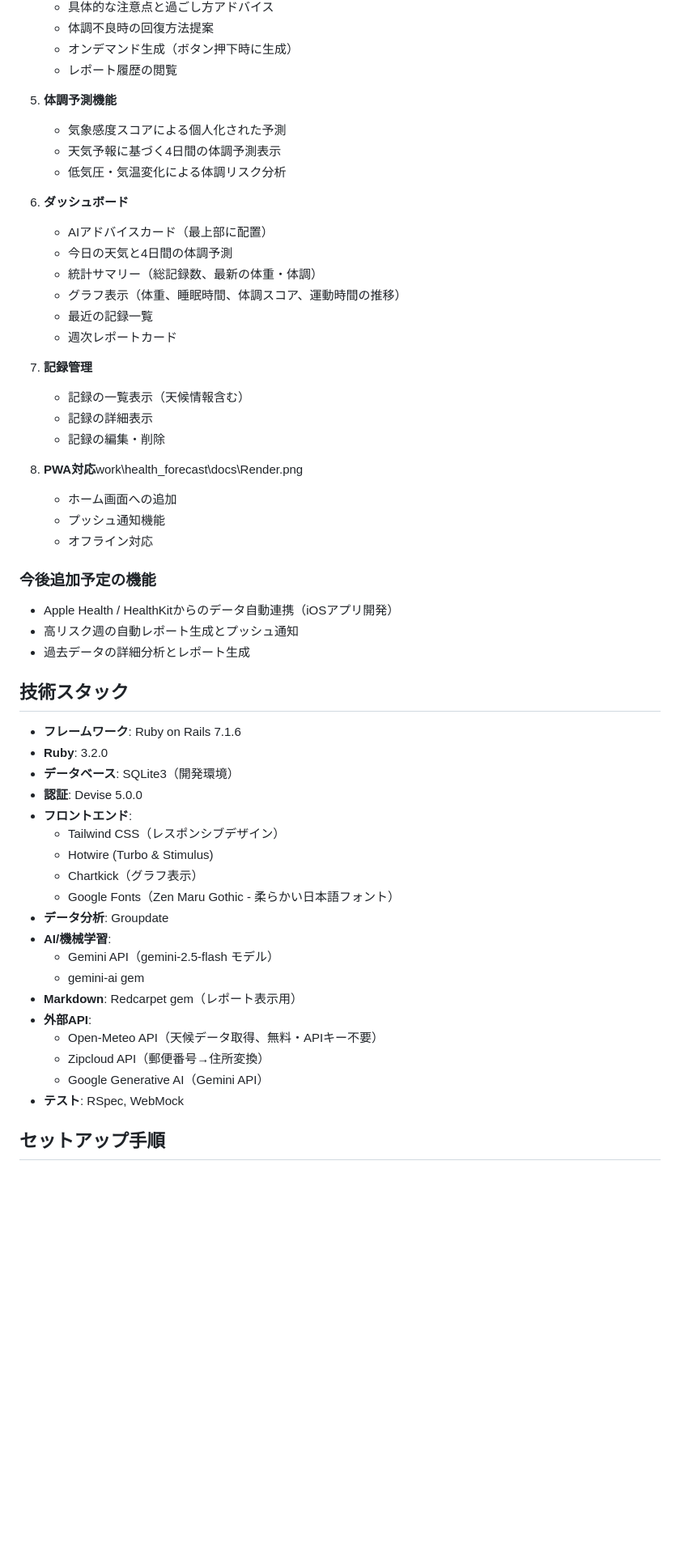
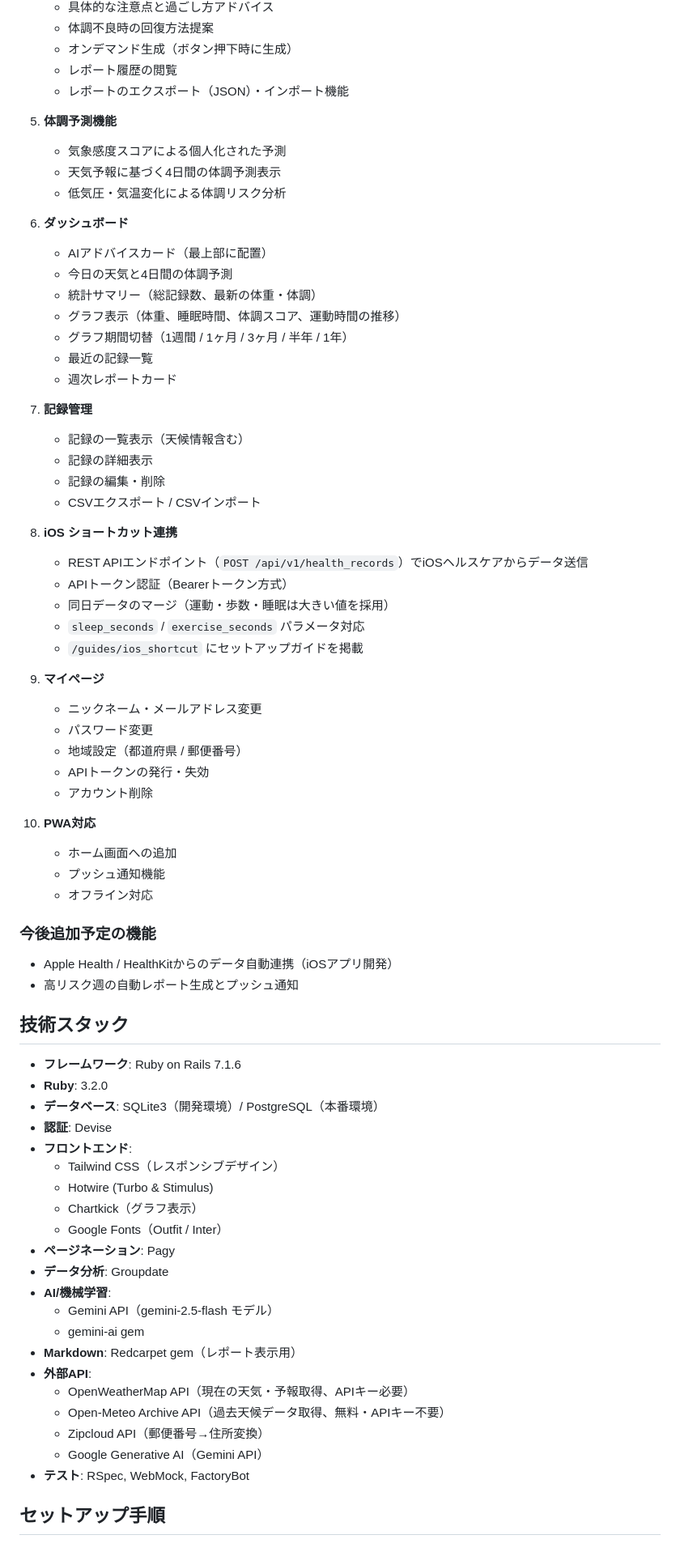
Before and after one commit to koharin55/health_forecast, a Markdown page: README.md, the part around one of its changes. Shown at 81% size. Rendered like a GitHub page; blank space fills up the shorter version.

```diff
--- a/README.md
+++ b/README.md
@@ -49,6 +48,7 @@ PreCareは、日々の健康データを記録・可視化し、AIを活用し
    - 体調不良時の回復方法提案
    - オンデマンド生成（ボタン押下時に生成）
    - レポート履歴の閲覧
+   - レポートのエクスポート（JSON）・インポート機能
 
 5. **体調予測機能**
    - 気象感度スコアによる個人化された予測
@@ -60,6 +60,7 @@ PreCareは、日々の健康データを記録・可視化し、AIを活用し
    - 今日の天気と4日間の体調予測
    - 統計サマリー（総記録数、最新の体重・体調）
    - グラフ表示（体重、睡眠時間、体調スコア、運動時間の推移）
+   - グラフ期間切替（1週間 / 1ヶ月 / 3ヶ月 / 半年 / 1年）
    - 最近の記録一覧
    - 週次レポートカード
 
@@ -67,40 +68,55 @@ PreCareは、日々の健康データを記録・可視化し、AIを活用し
    - 記録の一覧表示（天候情報含む）
    - 記録の詳細表示
    - 記録の編集・削除
+   - CSVエクスポート / CSVインポート
 
-8. **PWA対応**work\health_forecast\docs\Render.png
+8. **iOS ショートカット連携**
+   - REST APIエンドポイント（`POST /api/v1/health_records`）でiOSヘルスケアからデータ送信
+   - APIトークン認証（Bearerトークン方式）
+   - 同日データのマージ（運動・歩数・睡眠は大きい値を採用）
+   - `sleep_seconds` / `exercise_seconds` パラメータ対応
+   - `/guides/ios_shortcut` にセットアップガイドを掲載
 
-   - ホーム画面への追加
-   - プッシュ通知機能
-   - オフライン対応
+9. **マイページ**
+   - ニックネーム・メールアドレス変更
+   - パスワード変更
+   - 地域設定（都道府県 / 郵便番号）
+   - APIトークンの発行・失効
+   - アカウント削除
+
+10. **PWA対応**
+    - ホーム画面への追加
+    - プッシュ通知機能
+    - オフライン対応
 
 ### 今後追加予定の機能
 
 - Apple Health / HealthKitからのデータ自動連携（iOSアプリ開発）
 - 高リスク週の自動レポート生成とプッシュ通知
-- 過去データの詳細分析とレポート生成
 
 ## 技術スタック
 
 - **フレームワーク**: Ruby on Rails 7.1.6
 - **Ruby**: 3.2.0
-- **データベース**: SQLite3（開発環境）
-- **認証**: Devise 5.0.0
+- **データベース**: SQLite3（開発環境）/ PostgreSQL（本番環境）
+- **認証**: Devise
 - **フロントエンド**:
   - Tailwind CSS（レスポンシブデザイン）
   - Hotwire (Turbo & Stimulus)
   - Chartkick（グラフ表示）
-  - Google Fonts（Zen Maru Gothic - 柔らかい日本語フォント）
+  - Google Fonts（Outfit / Inter）
+- **ページネーション**: Pagy
 - **データ分析**: Groupdate
 - **AI/機械学習**:
   - Gemini API（gemini-2.5-flash モデル）
   - gemini-ai gem
 - **Markdown**: Redcarpet gem（レポート表示用）
 - **外部API**:
-  - Open-Meteo API（天候データ取得、無料・APIキー不要）
+  - OpenWeatherMap API（現在の天気・予報取得、APIキー必要）
+  - Open-Meteo Archive API（過去天候データ取得、無料・APIキー不要）
   - Zipcloud API（郵便番号→住所変換）
   - Google Generative AI（Gemini API）
-- **テスト**: RSpec, WebMock
+- **テスト**: RSpec, WebMock, FactoryBot
 
 ## セットアップ手順
 
```
Also changed, not shown: other parts of README.md (+89 -43 lines).
